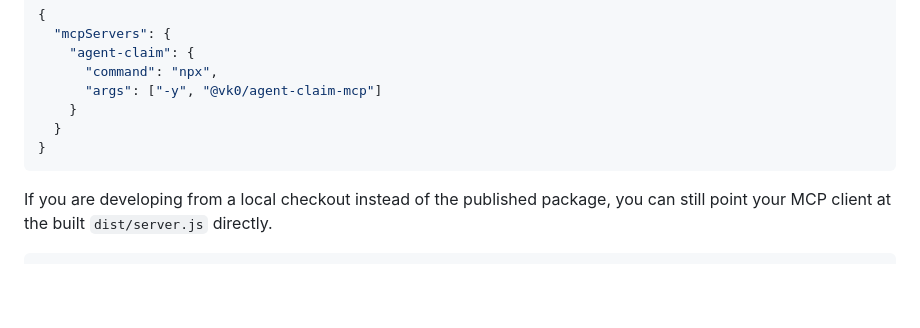
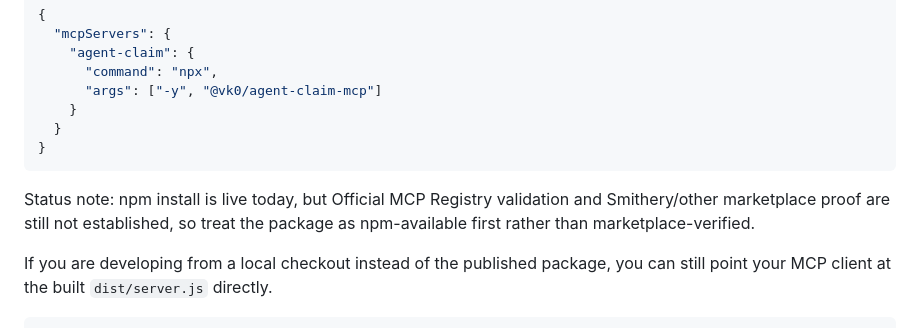
Before and after one commit to vk0dev/agent-claim-mcp, a Markdown page: README.md, the part around the change. Drawn GitHub-style; blank space fills up the shorter version.

Commit message:
docs: clarify marketplace proof status

````diff
--- a/README.md
+++ b/README.md
@@ -57,6 +57,8 @@ The canonical external install path is now the published npm package:
   }
 }
 ```
+
+Status note: npm install is live today, but Official MCP Registry validation and Smithery/other marketplace proof are still not established, so treat the package as npm-available first rather than marketplace-verified.
 
 If you are developing from a local checkout instead of the published package, you can still point your MCP client at the built `dist/server.js` directly.
 
````
